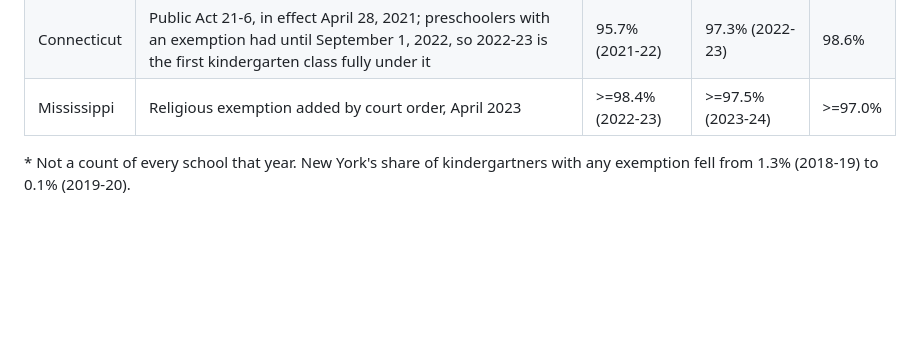
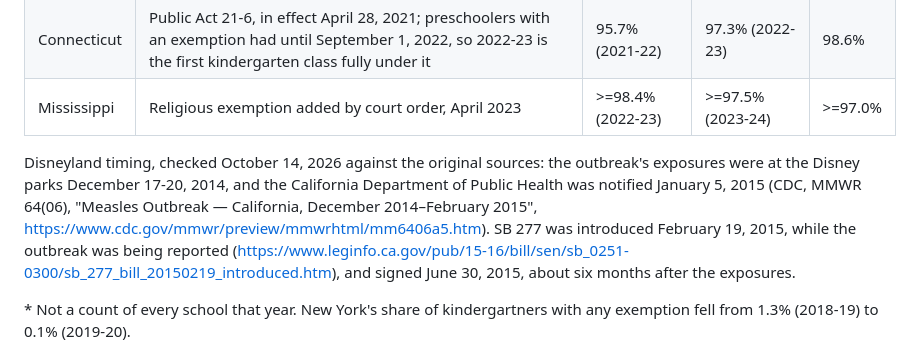
Before and after one commit to Data4ThePeople/DiseaseVaccinationMap, a Markdown page: analysis/FINDINGS.md, the part around the change. Drawn GitHub-style; blank space fills up the shorter version.

Commit message:
DiseaseVaccinationMap: Disneyland timing checked against CDC's MMWR and the bill as introduced
Co-Authored-By: Claude Opus 5.5 (1M context) <noreply@anthropic.com>

```diff
--- a/analysis/FINDINGS.md
+++ b/analysis/FINDINGS.md
@@ -110,6 +110,15 @@ October 14, 2026 from earlier "before" years such as 2013-14):
 | Maine | Public Law 2019, ch. 154, in effect September 1, 2021 | 94.3%* (2020-21) | 96.7% (2021-22) | 98.0% |
 | Connecticut | Public Act 21-6, in effect April 28, 2021; preschoolers with an exemption had until September 1, 2022, so 2022-23 is the first kindergarten class fully under it | 95.7% (2021-22) | 97.3% (2022-23) | 98.6% |
 | Mississippi | Religious exemption added by court order, April 2023 | >=98.4% (2022-23) | >=97.5% (2023-24) | >=97.0% |
+
+Disneyland timing, checked October 14, 2026 against the original sources: the
+outbreak's exposures were at the Disney parks December 17-20, 2014, and the
+California Department of Public Health was notified January 5, 2015 (CDC, MMWR
+64(06), "Measles Outbreak — California, December 2014–February 2015",
+https://www.cdc.gov/mmwr/preview/mmwrhtml/mm6406a5.htm). SB 277 was introduced
+February 19, 2015, while the outbreak was being reported
+(https://www.leginfo.ca.gov/pub/15-16/bill/sen/sb_0251-0300/sb_277_bill_20150219_introduced.htm),
+and signed June 30, 2015, about six months after the exposures.
 
 \* Not a count of every school that year. New York's share of kindergartners
 with any exemption fell from 1.3% (2018-19) to 0.1% (2019-20).
```
Also changed, not shown: STATUS.md (+4 -0 lines).
